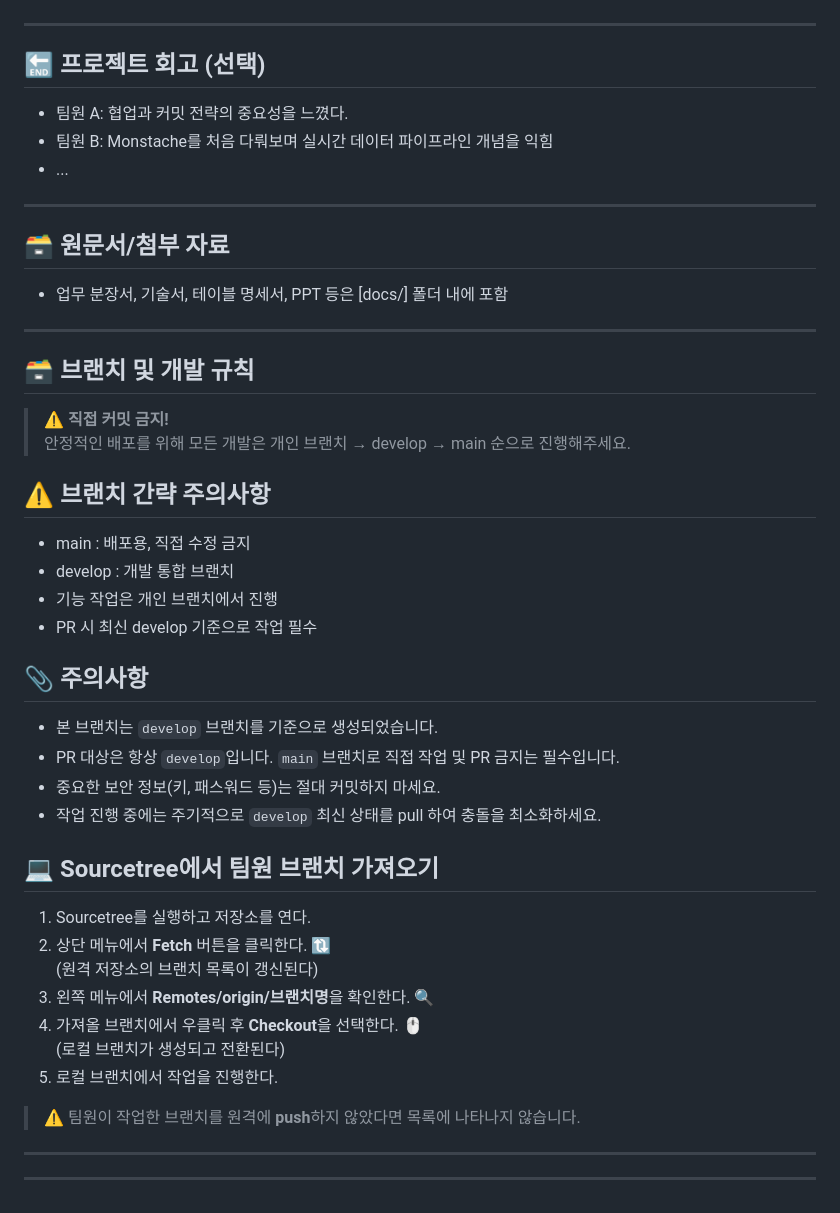
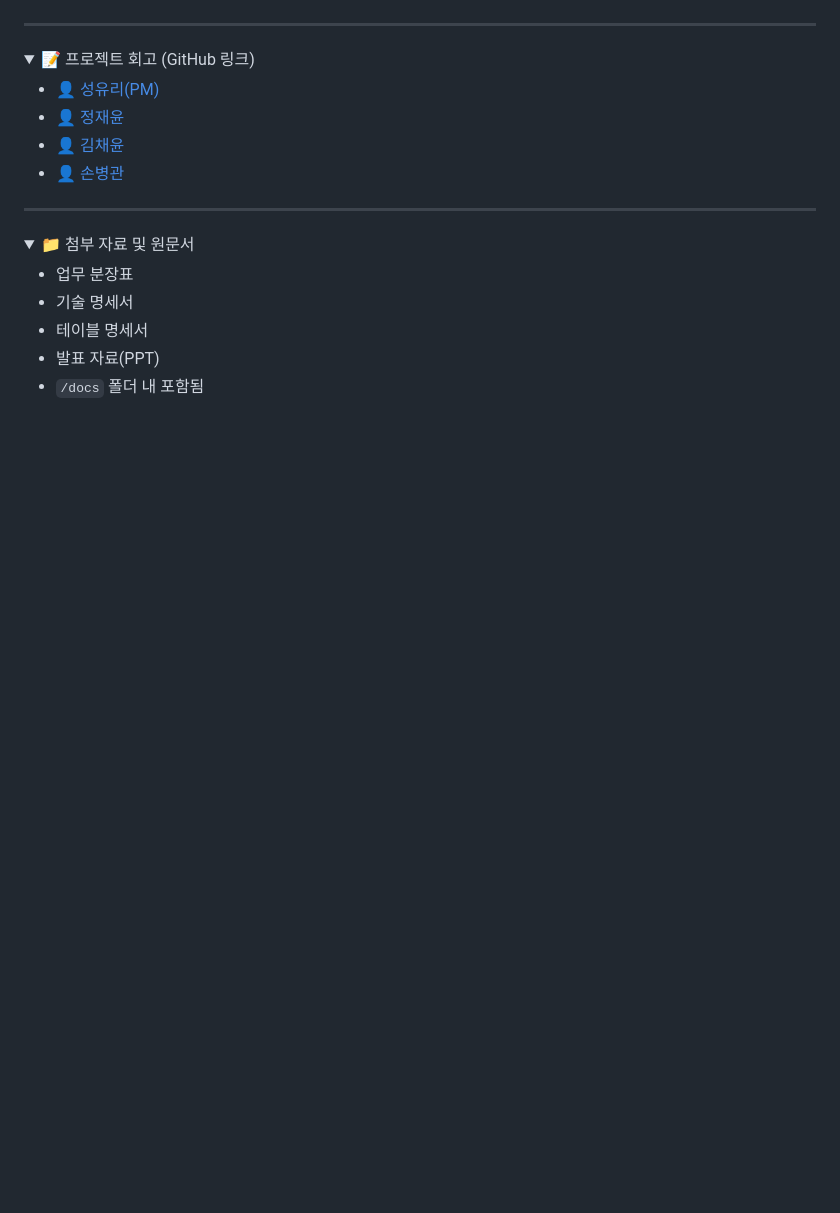
Before and after one commit to yuriuser126/ElasticSearch_pj5, a Markdown page: README.md, the part around one of its changes. GitHub-like rendering; folded sections open; blank space fills up the shorter version.

```diff
--- a/README.md
+++ b/README.md
@@ -90,50 +117,26 @@
 
 ---
 
-## 🔚 프로젝트 회고 (선택)
+<details>
+<summary>📝 프로젝트 회고 (GitHub 링크)</summary>
 
-- 팀원 A: 협업과 커밋 전략의 중요성을 느꼈다.
-- 팀원 B: Monstache를 처음 다뤄보며 실시간 데이터 파이프라인 개념을 익힘
-- ...
+- 👤 [성유리(PM)](https://github.com/memberA)
+- 👤 [정재윤](https://github.com/tjrdl?tab=repositories)
+- 👤 [김채윤]( https://github.com/tjrdl?tab=repositories)
+- 👤 [손병관]( https://github.com/tjrdl?tab=repositories)
 
----
-
-## 🗃️ 원문서/첨부 자료
-
-- 업무 분장서, 기술서, 테이블 명세서, PPT 등은 [docs/] 폴더 내에 포함
+</details>
 
 
 ---
 
-## 🗃️ 브랜치 및 개발 규칙
+<details>
+<summary>📁 첨부 자료 및 원문서</summary>
 
-> ⚠️ **직접 커밋 금지!**
-> 안정적인 배포를 위해 모든 개발은 개인 브랜치 → develop → main 순으로 진행해주세요.
+- 업무 분장표
+- 기술 명세서
+- 테이블 명세서
+- 발표 자료(PPT)
+- `/docs` 폴더 내 포함됨
 
-## ⚠️ 브랜치 간략 주의사항
-- main : 배포용, 직접 수정 금지
-- develop : 개발 통합 브랜치
-- 기능 작업은 개인 브랜치에서 진행
-- PR 시 최신 develop 기준으로 작업 필수
-
-## 📎 주의사항
-- 본 브랜치는 `develop` 브랜치를 기준으로 생성되었습니다.
-- PR 대상은 항상 `develop`입니다. `main` 브랜치로 직접 작업 및 PR 금지는 필수입니다.
-- 중요한 보안 정보(키, 패스워드 등)는 절대 커밋하지 마세요.
-- 작업 진행 중에는 주기적으로 `develop` 최신 상태를 pull 하여 충돌을 최소화하세요.
-
-## 💻 Sourcetree에서 팀원 브랜치 가져오기
-
-1. Sourcetree를 실행하고 저장소를 연다.
-2. 상단 메뉴에서 **Fetch** 버튼을 클릭한다. 🔃
-   (원격 저장소의 브랜치 목록이 갱신된다)
-3. 왼쪽 메뉴에서 **Remotes/origin/브랜치명**을 확인한다. 🔍
-4. 가져올 브랜치에서 우클릭 후 **Checkout**을 선택한다. 🖱️
-   (로컬 브랜치가 생성되고 전환된다)
-5. 로컬 브랜치에서 작업을 진행한다.
-
-> ⚠️ 팀원이 작업한 브랜치를 원격에 **push**하지 않았다면 목록에 나타나지 않습니다.
-
----
-
----
+</details>
```
Also changed, not shown: other parts of README.md (+78 -51 lines).
